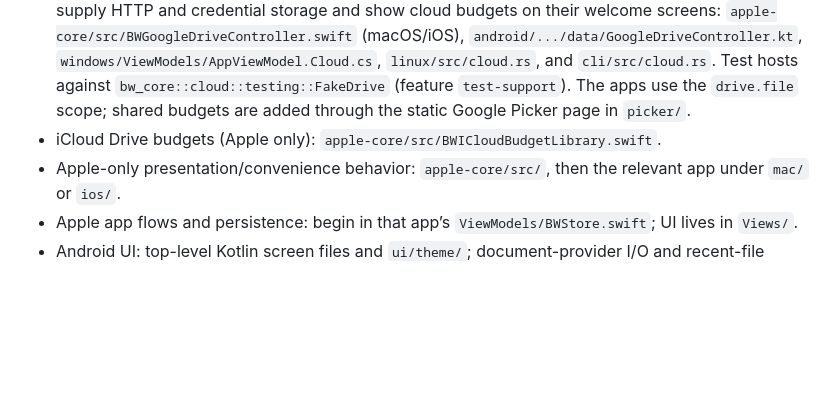
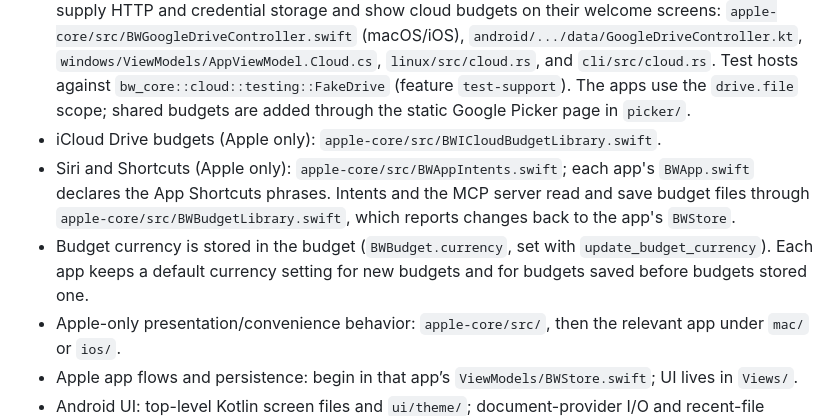
Before and after one commit to nikelaz/budget-warden-next, a Markdown page: AGENTS.md, the part around the change. Rendered like a GitHub page; blank space fills up the shorter version.

```diff
--- a/AGENTS.md
+++ b/AGENTS.md
@@ -35,6 +35,8 @@ Apple projects reference `../apple-core` as a local Swift package. `apple-core`
 - MCP server protocol and tools: `core/src/mcp/`. Each app implements `BWMcpHost` for storage and shows the server in settings: `apple-core/src/BWMcpServerController.swift` (macOS/iOS), `android/.../data/McpServerController.kt`, `windows/ViewModels/AppViewModel.Mcp.cs`, and `linux/src/mcp.rs`.
 - Google Drive sign-in, listing, sync, and sharing: `core/src/cloud/` (see `docs/cloud-sync.md`). Hosts supply HTTP and credential storage and show cloud budgets on their welcome screens: `apple-core/src/BWGoogleDriveController.swift` (macOS/iOS), `android/.../data/GoogleDriveController.kt`, `windows/ViewModels/AppViewModel.Cloud.cs`, `linux/src/cloud.rs`, and `cli/src/cloud.rs`. Test hosts against `bw_core::cloud::testing::FakeDrive` (feature `test-support`). The apps use the `drive.file` scope; shared budgets are added through the static Google Picker page in `picker/`.
 - iCloud Drive budgets (Apple only): `apple-core/src/BWICloudBudgetLibrary.swift`.
+- Siri and Shortcuts (Apple only): `apple-core/src/BWAppIntents.swift`; each app's `BWApp.swift` declares the App Shortcuts phrases. Intents and the MCP server read and save budget files through `apple-core/src/BWBudgetLibrary.swift`, which reports changes back to the app's `BWStore`.
+- Budget currency is stored in the budget (`BWBudget.currency`, set with `update_budget_currency`). Each app keeps a default currency setting for new budgets and for budgets saved before budgets stored one.
 - Apple-only presentation/convenience behavior: `apple-core/src/`, then the relevant app under `mac/` or `ios/`.
 - Apple app flows and persistence: begin in that app’s `ViewModels/BWStore.swift`; UI lives in `Views/`.
 - Android UI: top-level Kotlin screen files and `ui/theme/`; document-provider I/O and recent-file persistence: `android/.../data/`; core behavior changes belong in `core/src/`.
```
Also changed, not shown: skills/budget-warden/SKILL.md (+3 -3 lines).
